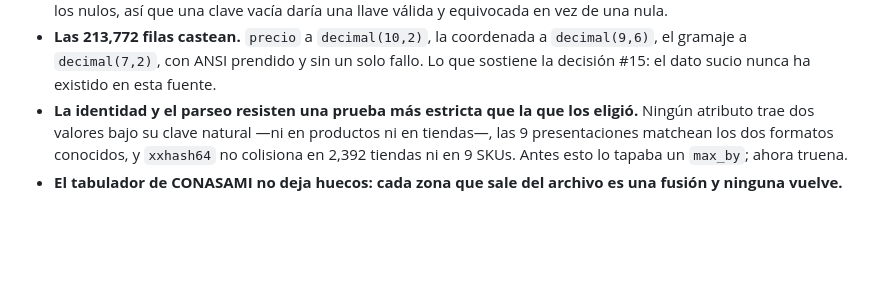
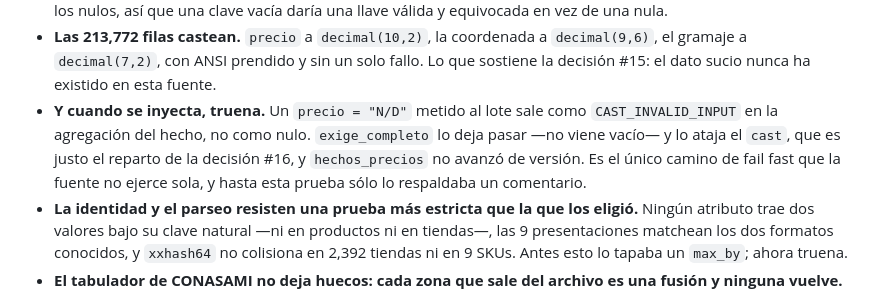
Before and after one commit to AldoMor00/indice-gansito, a Markdown page: docs/hechos.md, the part around the change. Drawn GitHub-style; blank space fills up the shorter version.

```diff
--- a/docs/hechos.md
+++ b/docs/hechos.md
@@ -127,6 +127,11 @@ Los dos workspaces corren **Runtime 2.0** —Spark 4.1.1, Python 3.13.11, Delta
 - **Las 213,772 filas castean.** `precio` a `decimal(10,2)`, la coordenada a `decimal(9,6)`,
   el gramaje a `decimal(7,2)`, con ANSI prendido y sin un solo fallo. Lo que sostiene la
   decisión #15: el dato sucio nunca ha existido en esta fuente.
+- **Y cuando se inyecta, truena.** Un `precio = "N/D"` metido al lote sale como
+  `CAST_INVALID_INPUT` en la agregación del hecho, no como nulo. `exige_completo` lo deja
+  pasar —no viene vacío— y lo ataja el `cast`, que es justo el reparto de la decisión #16, y
+  `hechos_precios` no avanzó de versión. Es el único camino de fail fast que la fuente no
+  ejerce sola, y hasta esta prueba sólo lo respaldaba un comentario.
 - **La identidad y el parseo resisten una prueba más estricta que la que los eligió.** Ningún
   atributo trae dos valores bajo su clave natural —ni en productos ni en tiendas—, las 9
   presentaciones matchean los dos formatos conocidos, y `xxhash64` no colisiona en 2,392
```
Also changed, not shown: CLAUDE.md (+1 -1 lines), docs/decisiones.md (+4 -2 lines).
